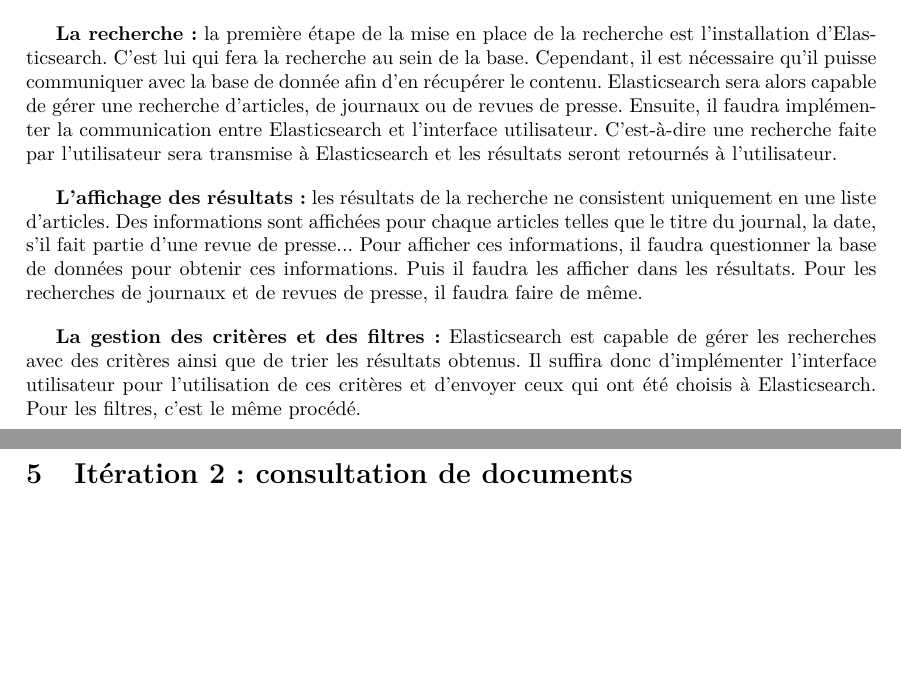
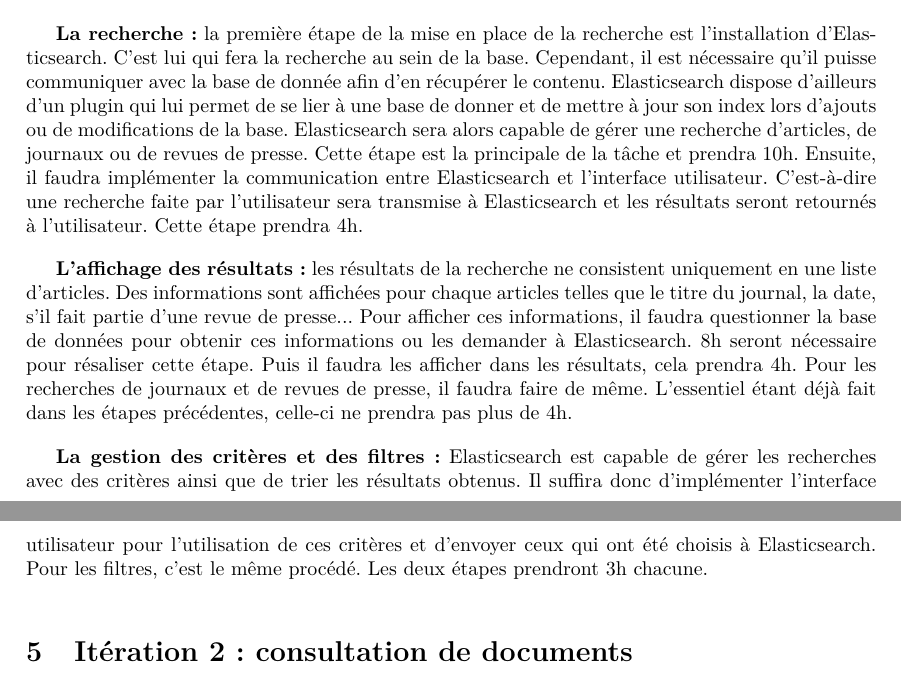
Before and after one commit to Romcol/Gutemberg-rapports, a LaTeX document (report/3_planification/main.tex, which reads report/3_planification/input/recherche.tex): two parts of pages 7 and 8 of 10, joined at a grey line, cut so that both start at the same text, the shorter picture padded with empty space. Compiled offline with pdfLaTeX.

Commit message:
Add tasks' time in Recherche part

```diff
--- a/report/3_planification/input/recherche.tex
+++ b/report/3_planification/input/recherche.tex
@@ -2,8 +2,8 @@
 
 Le moteur de recherche est l'une des principales fonctionnalités de la plateforme. Il permettra à l'utilisateur de rechercher dans la base de données à l'aide de différents critères.
 
-\textbf{La recherche :} la première étape de la mise en place de la recherche est l'installation d'Elasticsearch. C'est lui qui fera la recherche au sein de la base. Cependant, il est nécessaire qu'il puisse communiquer avec la base de donnée afin d'en récupérer le contenu. Elasticsearch sera alors capable de gérer une recherche d'articles, de journaux ou de revues de presse. Ensuite, il faudra implémenter la communication entre Elasticsearch et l'interface utilisateur. C'est-à-dire une recherche faite par l'utilisateur sera transmise à Elasticsearch et les résultats seront retournés à l'utilisateur.
+\textbf{La recherche :} la première étape de la mise en place de la recherche est l'installation d'Elasticsearch. C'est lui qui fera la recherche au sein de la base. Cependant, il est nécessaire qu'il puisse communiquer avec la base de donnée afin d'en récupérer le contenu. Elasticsearch dispose d'ailleurs d'un plugin qui lui permet de se lier à une base de donner et de mettre à jour son index lors d'ajouts ou de modifications de la base. Elasticsearch sera alors capable de gérer une recherche d'articles, de journaux ou de revues de presse. Cette étape est la principale de la tâche et prendra 10h. Ensuite, il faudra implémenter la communication entre Elasticsearch et l'interface utilisateur. C'est-à-dire une recherche faite par l'utilisateur sera transmise à Elasticsearch et les résultats seront retournés à l'utilisateur. Cette étape prendra 4h.
 
-\textbf{L'affichage des résultats :} les résultats de la recherche ne consistent uniquement en une liste d'articles. Des informations sont affichées pour chaque articles telles que le titre du journal, la date, s'il fait partie d'une revue de presse... Pour afficher ces informations, il faudra questionner la base de données pour obtenir ces informations. Puis il faudra les afficher dans les résultats. Pour les recherches de journaux et de revues de presse, il faudra faire de même.
+\textbf{L'affichage des résultats :} les résultats de la recherche ne consistent uniquement en une liste d'articles. Des informations sont affichées pour chaque articles telles que le titre du journal, la date, s'il fait partie d'une revue de presse... Pour afficher ces informations, il faudra questionner la base de données pour obtenir ces informations ou les demander à Elasticsearch. 8h seront nécessaire pour résaliser cette étape. Puis il faudra les afficher dans les résultats, cela prendra 4h. Pour les recherches de journaux et de revues de presse, il faudra faire de même. L'essentiel étant déjà fait dans les étapes précédentes, celle-ci ne prendra pas plus de 4h.
 
-\textbf{La gestion des critères et des filtres :} Elasticsearch est capable de gérer les recherches avec des critères ainsi que de trier les résultats obtenus.  Il suffira donc d'implémenter l'interface utilisateur pour l'utilisation de ces critères et d'envoyer ceux qui ont été choisis à Elasticsearch. Pour les filtres, c'est le même procédé.
+\textbf{La gestion des critères et des filtres :} Elasticsearch est capable de gérer les recherches avec des critères ainsi que de trier les résultats obtenus.  Il suffira donc d'implémenter l'interface utilisateur pour l'utilisation de ces critères et d'envoyer ceux qui ont été choisis à Elasticsearch. Pour les filtres, c'est le même procédé. Les deux étapes prendront 3h chacune.
```
